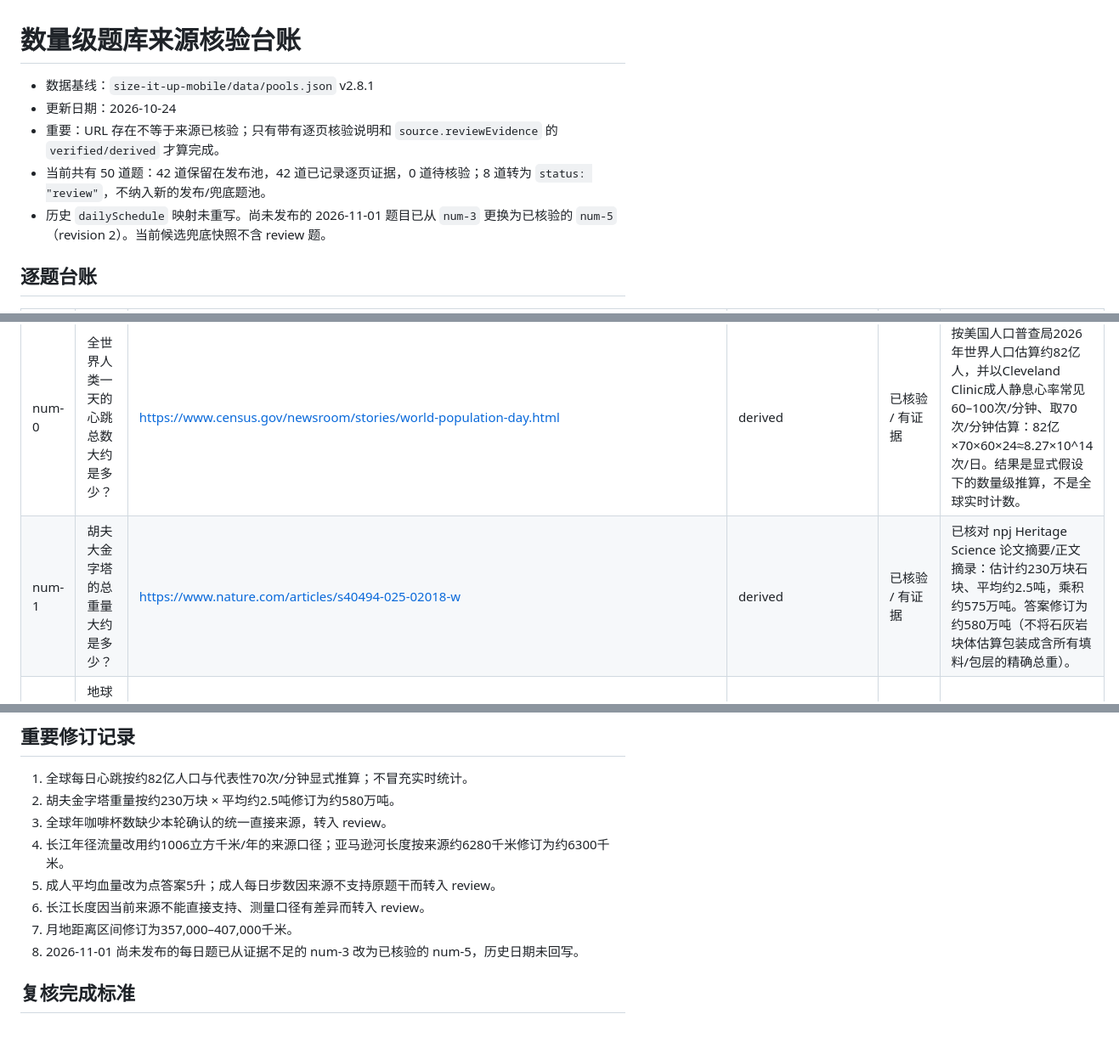
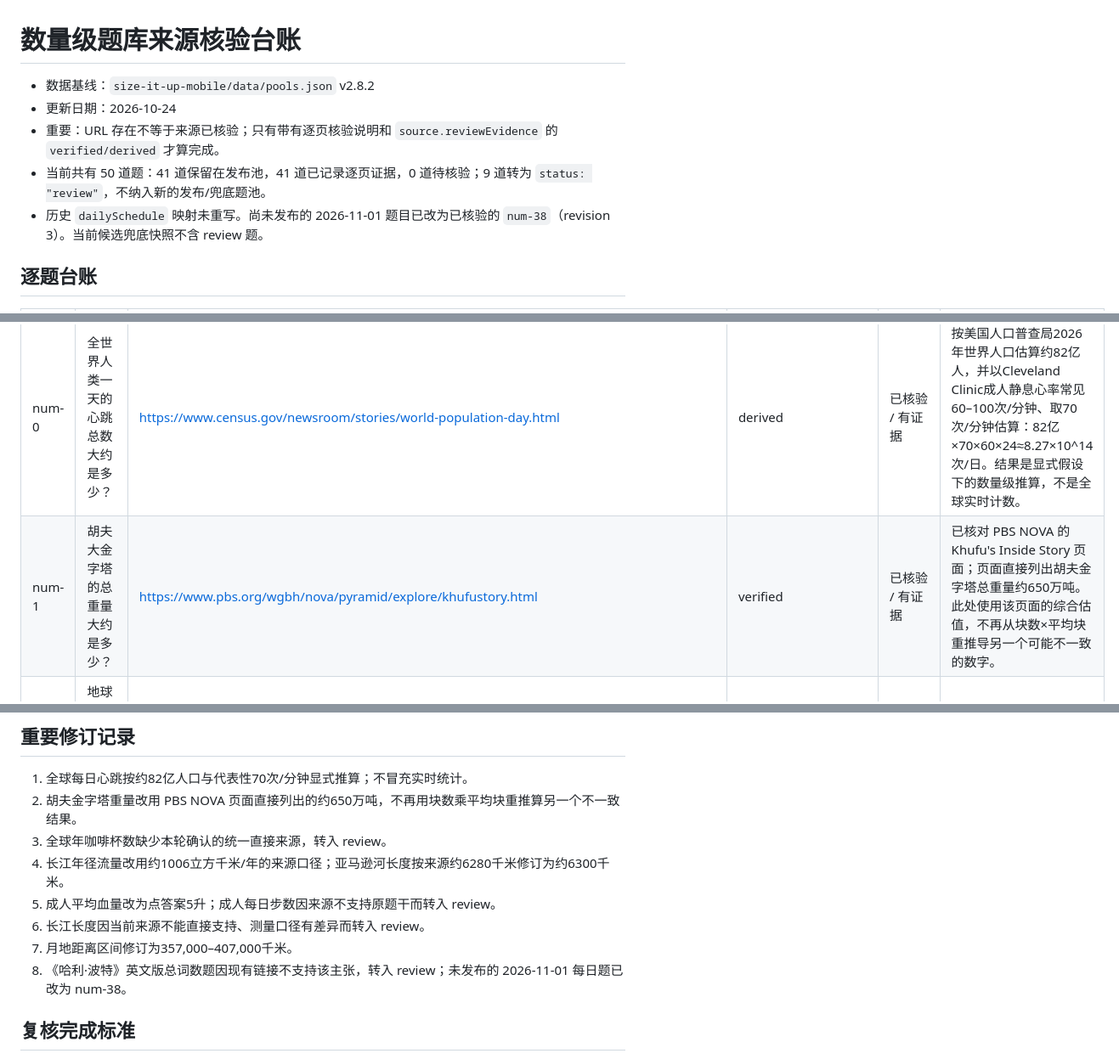
Before and after one commit to zonrin-lc/DXXDL, a Markdown page: NUMERIC-QUESTION-SOURCE-REVIEW.md, 3 parts joined by grey strips. Shown at 85% size. GitHub-like rendering; blank space fills up the shorter version.

Commit message:
docs: sync provenance ledger with pool v2.8.2

```diff
--- a/NUMERIC-QUESTION-SOURCE-REVIEW.md
+++ b/NUMERIC-QUESTION-SOURCE-REVIEW.md
@@ -1,17 +1,17 @@
 # 数量级题库来源核验台账
 
-- 数据基线：`size-it-up-mobile/data/pools.json` v2.8.1
+- 数据基线：`size-it-up-mobile/data/pools.json` v2.8.2
 - 更新日期：2026-10-24
 - 重要：URL 存在不等于来源已核验；只有带有逐页核验说明和 `source.reviewEvidence` 的 `verified/derived` 才算完成。
-- 当前共有 50 道题：42 道保留在发布池，42 道已记录逐页证据，0 道待核验；8 道转为 `status: "review"`，不纳入新的发布/兜底题池。
-- 历史 `dailySchedule` 映射未重写。尚未发布的 2026-11-01 题目已从 `num-3` 更换为已核验的 `num-5`（revision 2）。当前候选兜底快照不含 review 题。
+- 当前共有 50 道题：41 道保留在发布池，41 道已记录逐页证据，0 道待核验；9 道转为 `status: "review"`，不纳入新的发布/兜底题池。
+- 历史 `dailySchedule` 映射未重写。尚未发布的 2026-11-01 题目已改为已核验的 `num-38`（revision 3）。当前候选兜底快照不含 review 题。
 
 ## 逐题台账
 
 | ID | 题目 | 来源 URL | source.reviewStatus | 发布/核验状态 | 当前来源备注 |
 |---|---|---|---|---|---|
 | num-0 | 全世界人类一天的心跳总数大约是多少？ | https://www.census.gov/newsroom/stories/world-population-day.html | derived | 已核验 / 有证据 | 按美国人口普查局2026年世界人口估算约82亿人，并以Cleveland Clinic成人静息心率常见60–100次/分钟、取70次/分钟估算：82亿×70×60×24≈8.27×10^14次/日。结果是显式假设下的数量级推算，不是全球实时计数。 |
-| num-1 | 胡夫大金字塔的总重量大约是多少？ | https://www.nature.com/articles/s40494-025-02018-w | derived | 已核验 / 有证据 | 已核对 npj Heritage Science 论文摘要/正文摘录：估计约230万块石块、平均约2.5吨，乘积约575万吨。答案修订为约580万吨（不将石灰岩块体估算包装成含所有填料/包层的精确总重）。 |
+| num-1 | 胡夫大金字塔的总重量大约是多少？ | https://www.pbs.org/wgbh/nova/pyramid/explore/khufustory.html | verified | 已核验 / 有证据 | 已核对 PBS NOVA 的 Khufu's Inside Story 页面；页面直接列出胡夫金字塔总重量约650万吨。此处使用该页面的综合估值，不再从块数×平均块重推导另一个可能不一致的数字。 |
 | num-2 | 地球上现存树木的总数大约是多少？ | https://pubmed.ncbi.nlm.nih.gov/26331545/ | verified | 已核验 / 有证据 | 已通过 Nature 摘要/ PubMed 记录核对；研究估计全球树木约3.04万亿棵，游戏答案3万亿棵为近似值。 |
 | num-3 | 全世界一年要喝掉多少杯咖啡？ | — | needs-review | 暂缓发布 / review | 全球每日咖啡杯数与年消费量缺少本轮确认的直接、统一、可追溯统计口径；现有3 billion cups/day的说法尚未在所列ICO报告中逐页核实。暂缓发布，不将换算结果视为已核实事实。 |
 | num-4 | 月球的质量大约是多少？ | https://nssdc.gsfc.nasa.gov/planetary/factsheet/moonfact.html | verified | 已核验 / 有证据 | 已打开 NASA NSSDC Moon Fact Sheet；页面质量参数列出月球质量为 0.07346×10^24 kg，即 7.346×10^22 kg，与游戏近似值 7.35×10^22 kg 一致。页面标注最后更新 2024-01-11。 |
@@ -64,13 +64,13 @@
 ## 重要修订记录
 
 1. 全球每日心跳按约82亿人口与代表性70次/分钟显式推算；不冒充实时统计。
-2. 胡夫金字塔重量按约230万块 × 平均约2.5吨修订为约580万吨。
+2. 胡夫金字塔重量改用 PBS NOVA 页面直接列出的约650万吨，不再用块数乘平均块重推算另一个不一致结果。
 3. 全球年咖啡杯数缺少本轮确认的统一直接来源，转入 review。
 4. 长江年径流量改用约1006立方千米/年的来源口径；亚马逊河长度按来源约6280千米修订为约6300千米。
 5. 成人平均血量改为点答案5升；成人每日步数因来源不支持原题干而转入 review。
 6. 长江长度因当前来源不能直接支持、测量口径有差异而转入 review。
 7. 月地距离区间修订为357,000–407,000千米。
-8. 2026-11-01 尚未发布的每日题已从证据不足的 num-3 改为已核验的 num-5，历史日期未回写。
+8. 《哈利·波特》英文版总词数题因现有链接不支持该主张，转入 review；未发布的 2026-11-01 每日题已改为 num-38。
 
 ## 复核完成标准
 
```
Also changed, not shown: other parts of NUMERIC-QUESTION-SOURCE-REVIEW.md (+1 -1 lines).
